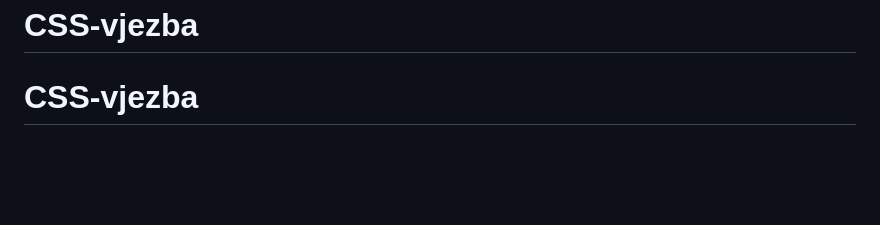
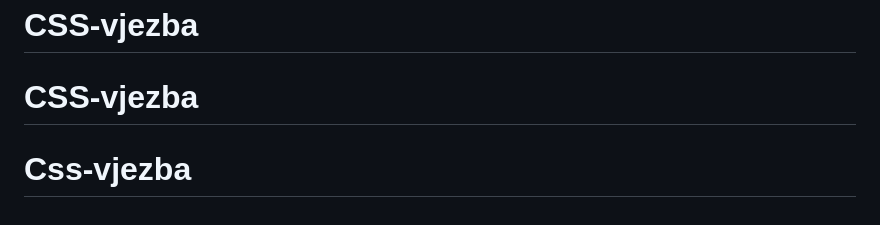
Before and after one commit to Tahmiscija06/CSS-vjezba, a Markdown page: README.md, the part around the change. Rendered like a GitHub page; blank space fills up the shorter version.

```diff
--- a/README.md
+++ b/README.md
@@ -98,3 +98,4 @@ This challenge is completely free. Please share it with anyone who will find it
 # CSS-vjezba
 # CSS-vjezba
 # CSS-vjezba
+# Css-vjezba
```
